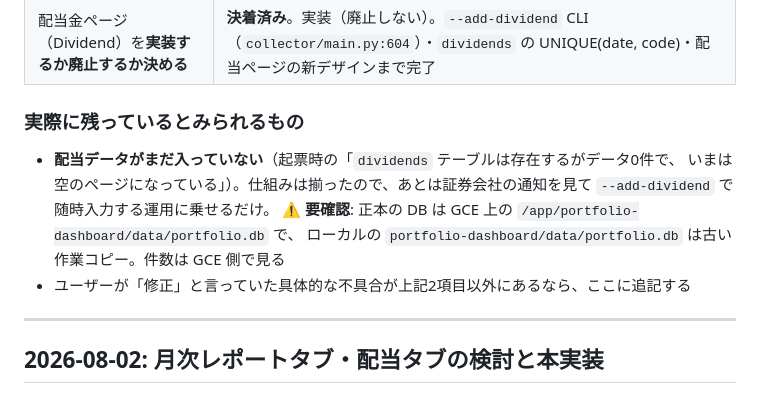
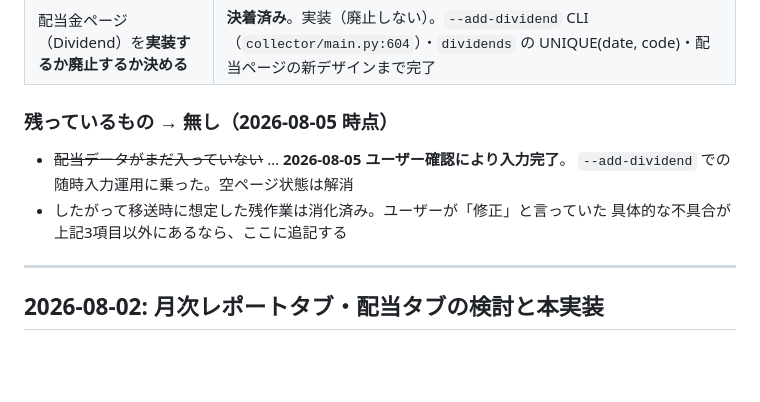
Before and after one commit to boitoshi/spreadsheet-chart-vue, a Markdown page: PROJECT_PROCEED.md, the part around the change. GitHub-like rendering; blank space fills up the shorter version.

Commit message:
PROJECT_PROCEED: 配当データの入力完了を反映
2026-08-05 ユーザー確認。--add-dividend での随時入力運用に乗り、
空ページ状態は解消。blog-manager から移送したタスクの残作業は無くなった。

Co-Authored-By: Claude Opus 5 (1M context) <noreply@anthropic.com>

```diff
--- a/PROJECT_PROCEED.md
+++ b/PROJECT_PROCEED.md
@@ -39,14 +39,12 @@
 | 月次記事の生成機能に専用タブがある → **仕様を検討** | **決着済み**。下の「2026-08-02」節のとおり、月次レポートタブは存続（アプリ内レポート＋WP記事リンクのハイブリッド）。一覧を DB 駆動に変更し、`wp_posts` テーブルで WP 投稿 URL を永続化する形で実装済み |
 | 配当金ページ（Dividend）を**実装するか廃止するか決める** | **決着済み**。実装（廃止しない）。`--add-dividend` CLI（`collector/main.py:604`）・`dividends` の UNIQUE(date, code)・配当ページの新デザインまで完了 |
 
-### 実際に残っているとみられるもの
+### 残っているもの → **無し**（2026-08-05 時点）
 
-- **配当データがまだ入っていない**（起票時の「`dividends` テーブルは存在するがデータ0件で、
-  いまは空のページになっている」）。仕組みは揃ったので、あとは証券会社の通知を見て
-  `--add-dividend` で随時入力する運用に乗せるだけ。
-  ⚠ **要確認**: 正本の DB は GCE 上の `/app/portfolio-dashboard/data/portfolio.db` で、
-  ローカルの `portfolio-dashboard/data/portfolio.db` は古い作業コピー。件数は GCE 側で見る
-- ユーザーが「修正」と言っていた具体的な不具合が上記2項目以外にあるなら、ここに追記する
+- ~~配当データがまだ入っていない~~ … **2026-08-05 ユーザー確認により入力完了**。
+  `--add-dividend` での随時入力運用に乗った。空ページ状態は解消
+- したがって移送時に想定した残作業は消化済み。ユーザーが「修正」と言っていた
+  具体的な不具合が上記3項目以外にあるなら、ここに追記する
 
 ---
 
```
